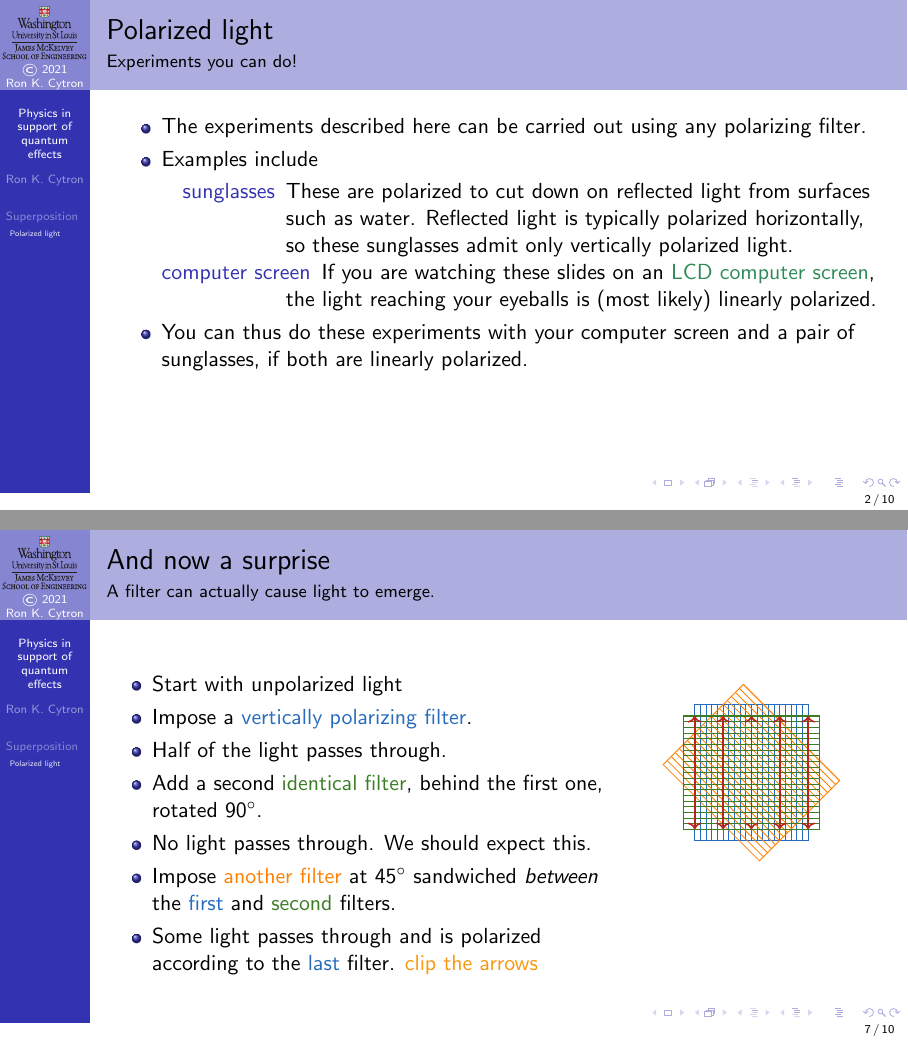
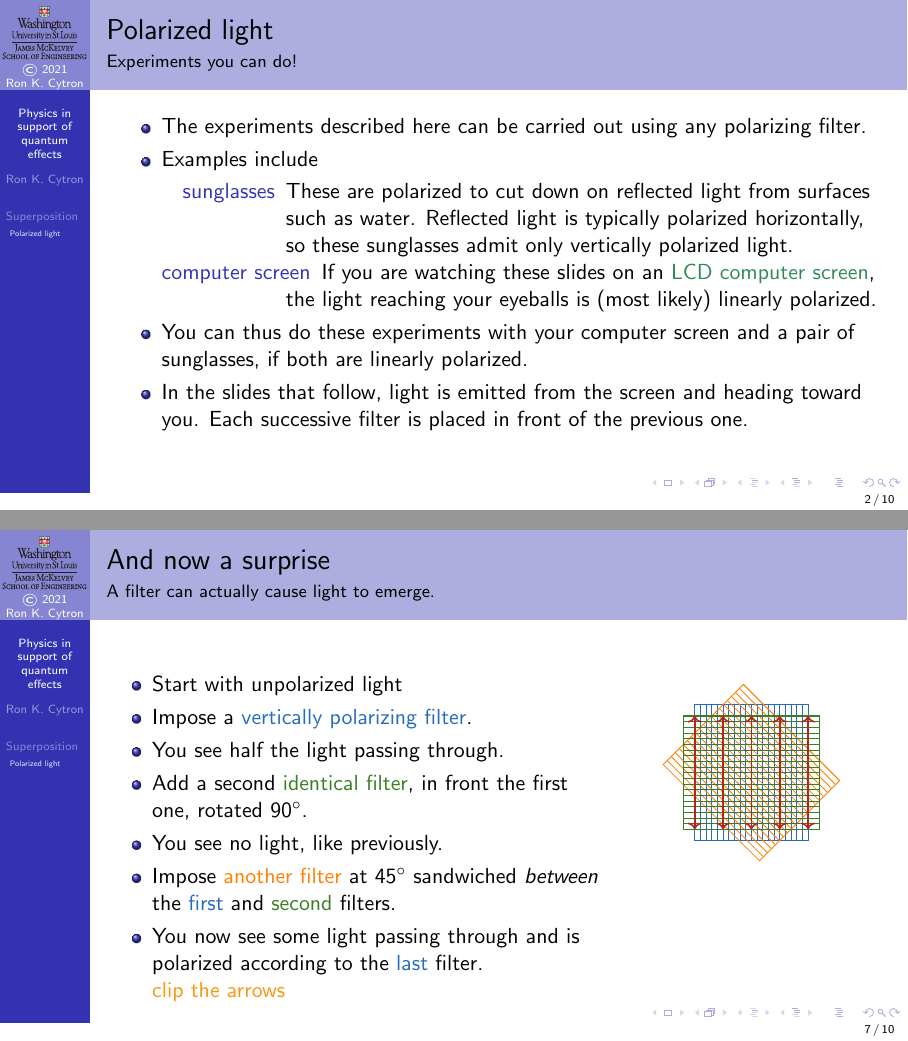
Before and after one commit to ProfRonCytron/ZeboCopy, LaTeX slides (single.tex, which reads 4.tex): pages 2 and 29 of 32, joined at a grey line. Compiled offline with pdfLaTeX.

Commit message:
Update on Overleaf.

```diff
--- a/4.tex
+++ b/4.tex
@@ -12,6 +12,7 @@
         \item[computer screen]  If you are watching these slides on an \href{https://en.wikipedia.org/wiki/Liquid-crystal_display}{LCD computer screen}, the light reaching your eyeballs is (most likely) linearly polarized.
     \end{description}
     \item You can thus do these experiments with your computer screen and a pair of sunglasses, if both are linearly polarized.
+    \item In the slides that follow, light is emitted from the screen and heading toward you.    Each successive filter is placed in front of the previous one.
 \end{itemize}
 \end{frame}
 
@@ -54,8 +55,7 @@
 \begin{frame}{Polarizing filters in succession}{Observations about this experiment}
 \TwoColumns{%
 \begin{itemize}
-    \item<1-> Start with unpolarized light heading into the screen.
+    \item<1-> Start with unpolarized light.
     \item<2-> Impose a \textcolor{NavyBlue}{vertically polarizing filter}.
-    \item<3-> Half of the light passes through.
+    \item<3-> You see half of the light passing through.
     \item<4-> Impose a second \textcolor{OliveGreen}{identical filter}.
-    \item<5-> No light is filtered out this time.
@@ -92,11 +93,11 @@
 \begin{frame}{Orthogonal filters}{They can eliminate all of the light.}
 \TwoColumns{%
 \begin{itemize}
-    \item<1-> Start with unpolarized light heading into the screen.
+    \item<1-> Start with unpolarized light.
     \item<2-> Impose a \textcolor{NavyBlue}{vertically polarizing filter}.
-    \item<3-> Half of the light passes through.
+    \item<3-> You see half the light passing through.
     \item<4-> Add a second \textcolor{OliveGreen}{identical filter}, behind the first one, rotated \Degrees{90}.
-    \item<5-> No light passes through.  We should expect this.
+    \item<5-> No light passes through now.  We should expect this.
 \end{itemize}
 }{%
 \begin{center}
@@ -146,11 +147,11 @@
 \begin{itemize}
     \item<1-> Start with unpolarized light
     \item<2-> Impose a \textcolor{NavyBlue}{vertically polarizing filter}.
-    \item<3-> Half of the light passes through.
-    \item<4-> Add a second \textcolor{OliveGreen}{identical filter}, behind the first one, rotated \Degrees{90}.
-    \item<5-> No light passes through.  We should expect this.
+    \item<3-> You see half the light passing through.
+    \item<4-> Add a second \textcolor{OliveGreen}{identical filter}, in front the first one, rotated \Degrees{90}.
+    \item<5-> You see no light, like previously.
     \item<6-> Impose \textcolor{orange}{another filter} at \Degrees{45} sandwiched \emph{between} the \textcolor{NavyBlue}{first} and \textcolor{OliveGreen}{second} filters.
-    \item<7> Some light passes through and is polarized according to the \textcolor{NavyBlue}{last} filter. \ToDo{clip the arrows}
+    \item<7> You now see some light passing through and is polarized according to the \textcolor{NavyBlue}{last} filter. \ToDo{clip the arrows}
 \end{itemize}
 }{%
 \begin{center}
```
Also changed, not shown: 4.tex (5 more changed lines).
